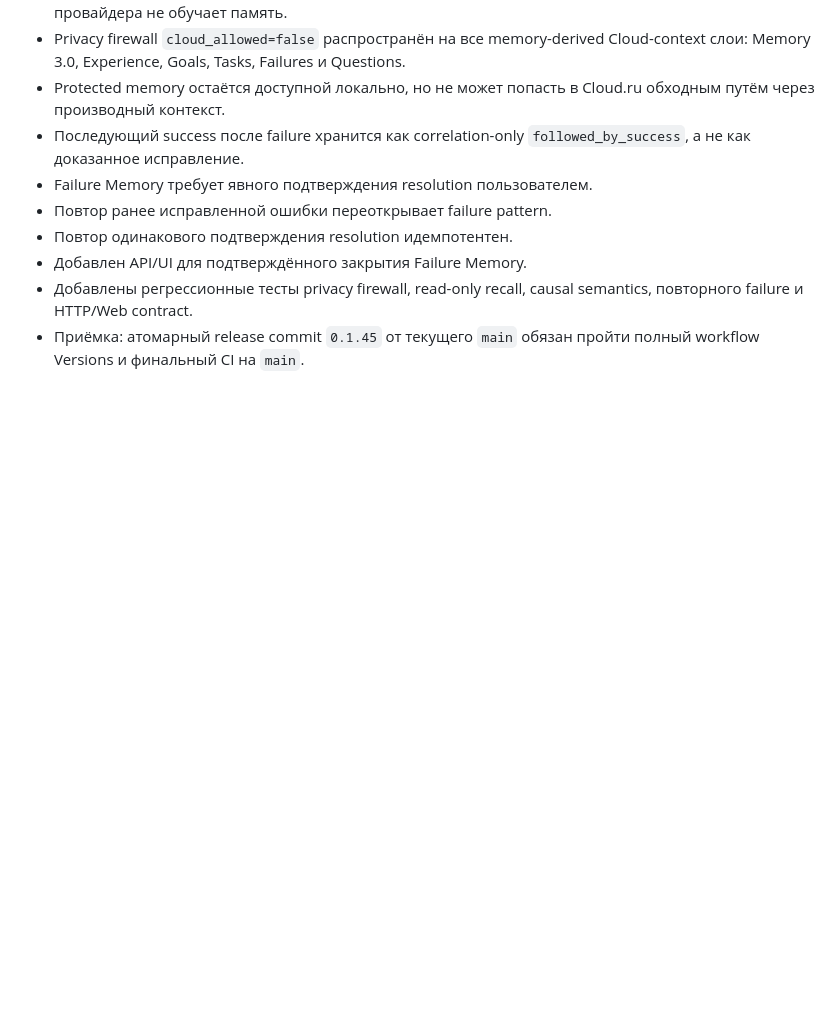
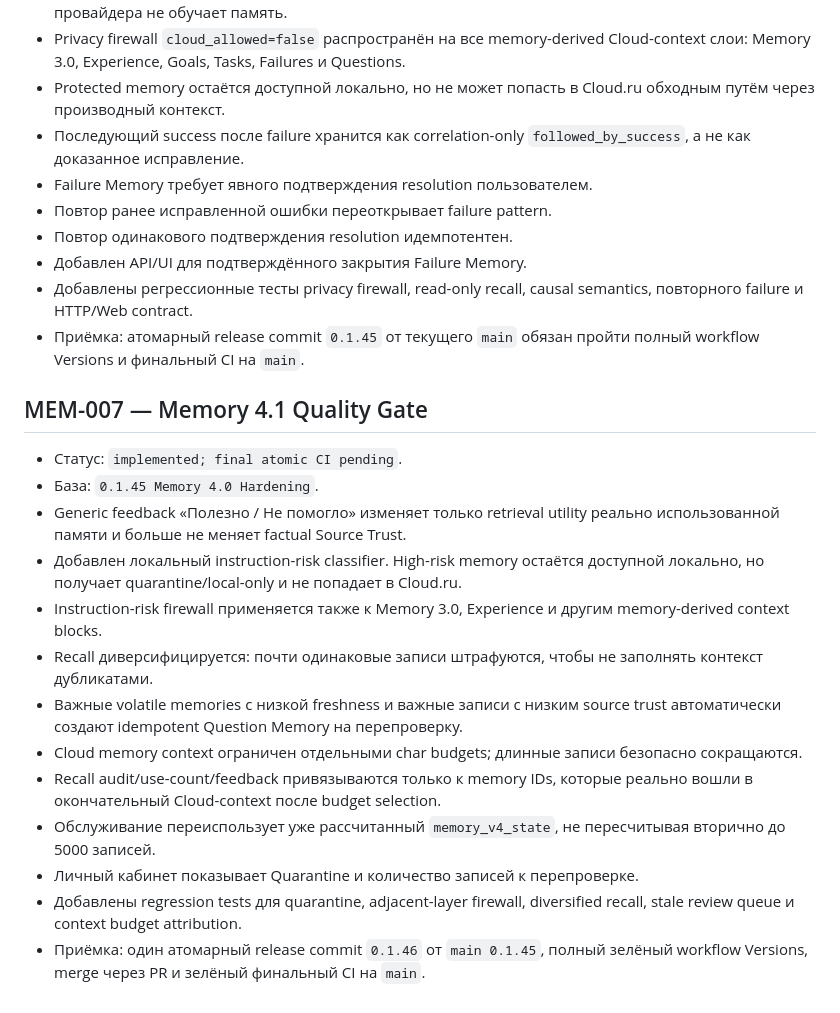
Before and after one commit to Aspksa/Sayuri-Tsukishiro, a Markdown page: TASKS.md, the part around the change. Rendered like a GitHub page; blank space fills up the shorter version.

Commit message:
docs: register Memory 4.1 Quality Gate task

```diff
--- a/TASKS.md
+++ b/TASKS.md
@@ -218,3 +218,19 @@
 - Добавлен API/UI для подтверждённого закрытия Failure Memory.
 - Добавлены регрессионные тесты privacy firewall, read-only recall, causal semantics, повторного failure и HTTP/Web contract.
 - Приёмка: атомарный release commit `0.1.45` от текущего `main` обязан пройти полный workflow Versions и финальный CI на `main`.
+
+## MEM-007 — Memory 4.1 Quality Gate
+
+- Статус: `implemented; final atomic CI pending`.
+- База: `0.1.45 Memory 4.0 Hardening`.
+- Generic feedback «Полезно / Не помогло» изменяет только retrieval utility реально использованной памяти и больше не меняет factual Source Trust.
+- Добавлен локальный instruction-risk classifier. High-risk memory остаётся доступной локально, но получает quarantine/local-only и не попадает в Cloud.ru.
+- Instruction-risk firewall применяется также к Memory 3.0, Experience и другим memory-derived context blocks.
+- Recall диверсифицируется: почти одинаковые записи штрафуются, чтобы не заполнять контекст дубликатами.
+- Важные volatile memories с низкой freshness и важные записи с низким source trust автоматически создают idempotent Question Memory на перепроверку.
+- Cloud memory context ограничен отдельными char budgets; длинные записи безопасно сокращаются.
+- Recall audit/use-count/feedback привязываются только к memory IDs, которые реально вошли в окончательный Cloud-context после budget selection.
+- Обслуживание переиспользует уже рассчитанный `memory_v4_state`, не пересчитывая вторично до 5000 записей.
+- Личный кабинет показывает Quarantine и количество записей к перепроверке.
+- Добавлены regression tests для quarantine, adjacent-layer firewall, diversified recall, stale review queue и context budget attribution.
+- Приёмка: один атомарный release commit `0.1.46` от `main 0.1.45`, полный зелёный workflow Versions, merge через PR и зелёный финальный CI на `main`.
```
